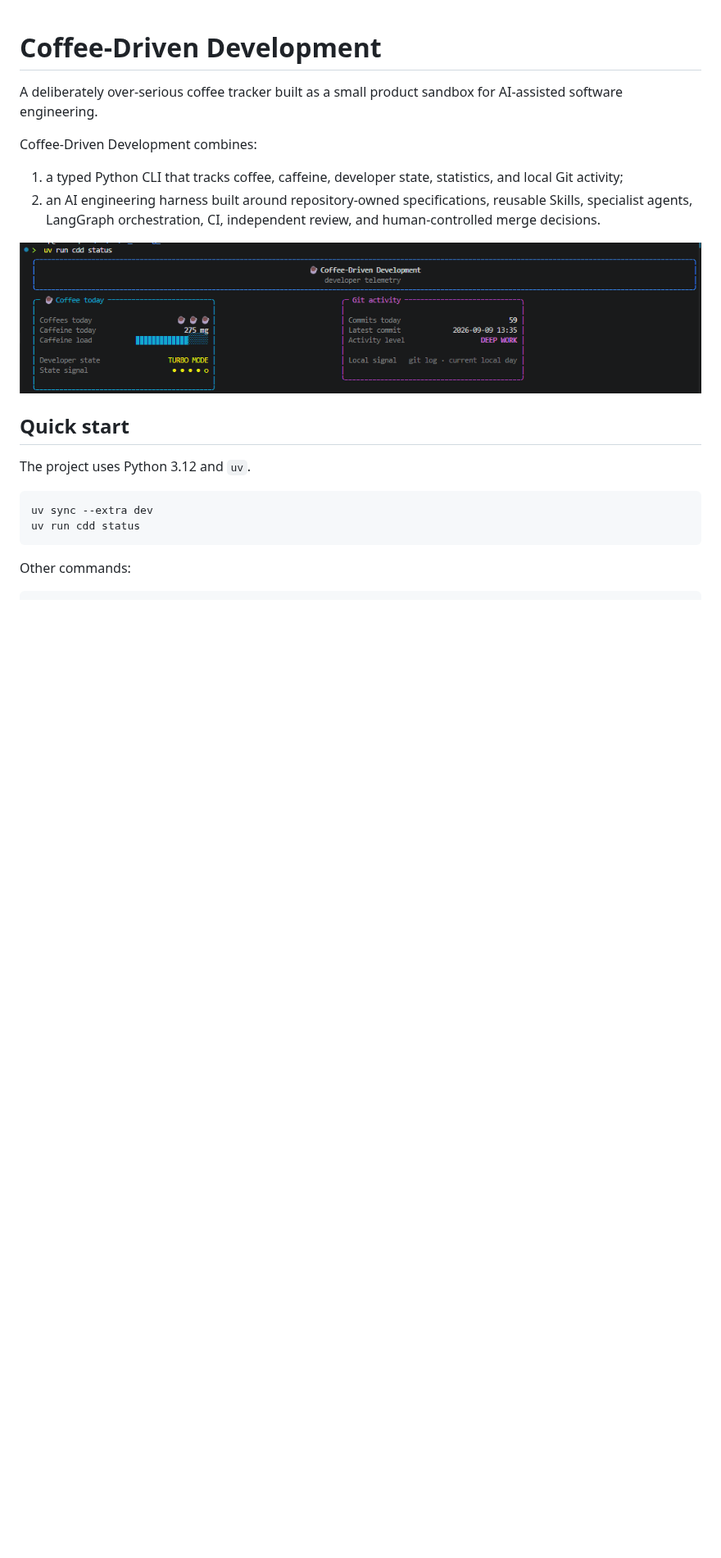
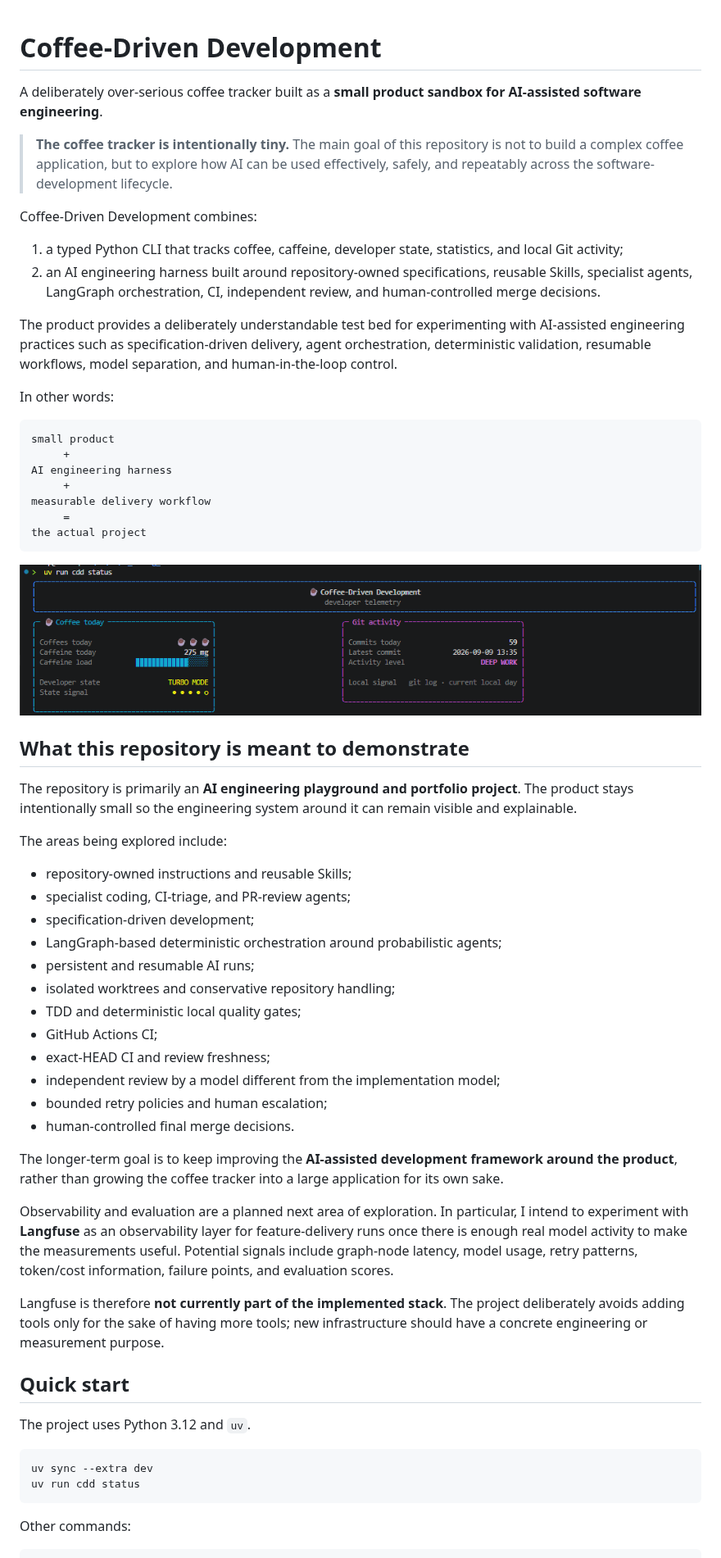
Before and after one commit to aneq05/coding_assistant_demo_repo, a Markdown page: README.md, the part around one of its changes. Shown at 82% size. Rendered like a GitHub page; blank space fills up the shorter version.

````diff
--- a/README.md
+++ b/README.md
@@ -1,7 +1,12 @@
 # Coffee-Driven Development
 
-A deliberately over-serious coffee tracker built as a small product sandbox for
-AI-assisted software engineering.
+A deliberately over-serious coffee tracker built as a **small product sandbox
+for AI-assisted software engineering**.
+
+> **The coffee tracker is intentionally tiny.**
+> The main goal of this repository is not to build a complex coffee application,
+> but to explore how AI can be used effectively, safely, and repeatably across
+> the software-development lifecycle.
 
 Coffee-Driven Development combines:
 
@@ -11,6 +16,23 @@ Coffee-Driven Development combines:
    reusable Skills, specialist agents, LangGraph orchestration, CI, independent
    review, and human-controlled merge decisions.
 
+The product provides a deliberately understandable test bed for experimenting
+with AI-assisted engineering practices such as specification-driven delivery,
+agent orchestration, deterministic validation, resumable workflows, model
+separation, and human-in-the-loop control.
+
+In other words:
+
+```text
+small product
+     +
+AI engineering harness
+     +
+measurable delivery workflow
+     =
+the actual project
+```
+
 <p align="center">
   <img
     src="docs/images/cdd-status.png"
@@ -18,6 +40,41 @@ Coffee-Driven Development combines:
     width="100%"
   />
 </p>
+
+## What this repository is meant to demonstrate
+
+The repository is primarily an **AI engineering playground and portfolio
+project**. The product stays intentionally small so the engineering system around
+it can remain visible and explainable.
+
+The areas being explored include:
+
+- repository-owned instructions and reusable Skills;
+- specialist coding, CI-triage, and PR-review agents;
+- specification-driven development;
+- LangGraph-based deterministic orchestration around probabilistic agents;
+- persistent and resumable AI runs;
+- isolated worktrees and conservative repository handling;
+- TDD and deterministic local quality gates;
+- GitHub Actions CI;
+- exact-HEAD CI and review freshness;
+- independent review by a model different from the implementation model;
+- bounded retry policies and human escalation;
+- human-controlled final merge decisions.
+
+The longer-term goal is to keep improving the **AI-assisted development
+framework around the product**, rather than growing the coffee tracker into a
+large application for its own sake.
+
+Observability and evaluation are a planned next area of exploration. In
+particular, I intend to experiment with **Langfuse** as an observability layer
+for feature-delivery runs once there is enough real model activity to make the
+measurements useful. Potential signals include graph-node latency, model usage,
+retry patterns, token/cost information, failure points, and evaluation scores.
+
+Langfuse is therefore **not currently part of the implemented stack**. The
+project deliberately avoids adding tools only for the sake of having more tools;
+new infrastructure should have a concrete engineering or measurement purpose.
 
 ## Quick start
 
````
Also changed, not shown: other parts of README.md (+94 -17 lines).
